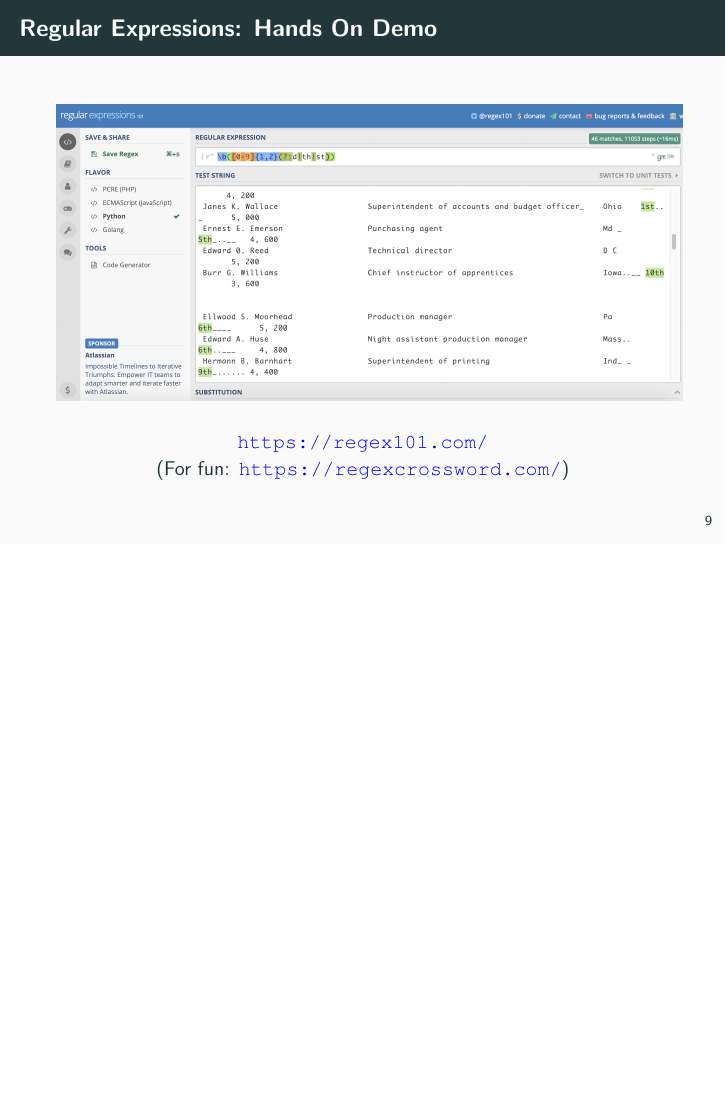
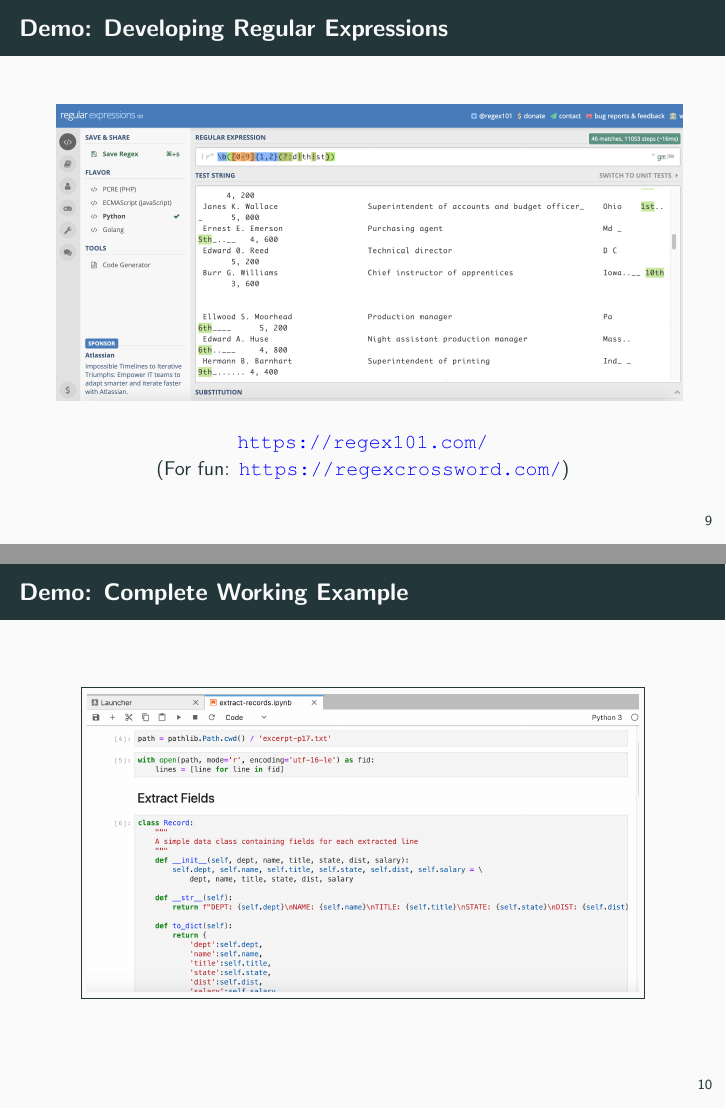
Before and after one commit to schorndorfer/kellogg-notes, LaTeX slides (slides.tex): page 12 of 16 before the commit and pages 12 and 13 of 17 after it, the two joined at a grey line, the shorter picture padded with empty space. Compiled offline with pdfLaTeX.

Commit message:
slide updates

```diff
--- a/slides.tex
+++ b/slides.tex
@@ -172,7 +172,7 @@ Finite State Machines
 %------------------------------------------------------------------------------
 
 %------------------------------------------------------------------------------
-\begin{frame}[fragile]{Regular Expressions: Hands On Demo}
+\begin{frame}[fragile]{Demo: Developing Regular Expressions}
 
 \begin{center}
   \includegraphics[scale=0.25]{figures/regex101-screenshot.png}
@@ -182,6 +182,14 @@ Finite State Machines
   (For fun: \textcolor{blue}{\url{https://regexcrossword.com/}})
 \end{center}
 
+\end{frame}
+%------------------------------------------------------------------------------
+
+%------------------------------------------------------------------------------
+\begin{frame}[fragile]{Demo: Complete Working Example}
+  \begin{center}
+    \fbox{\includegraphics[width=0.9\textwidth]{figures/jupyter-notebook-screenshot.png}}
+  \end{center}
 \end{frame}
 %------------------------------------------------------------------------------
 
```
Also changed, not shown: figures/jupyter-notebook-screenshot.png (added), slides.tex (28 more changed lines), 1 other file.
